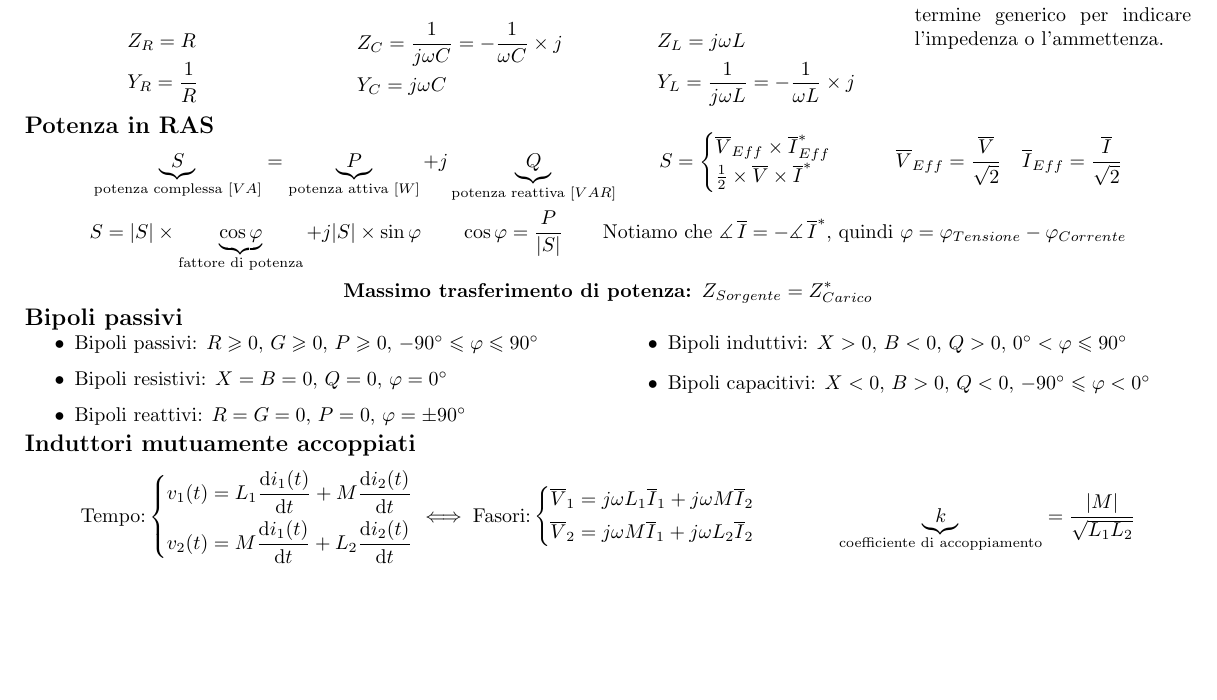
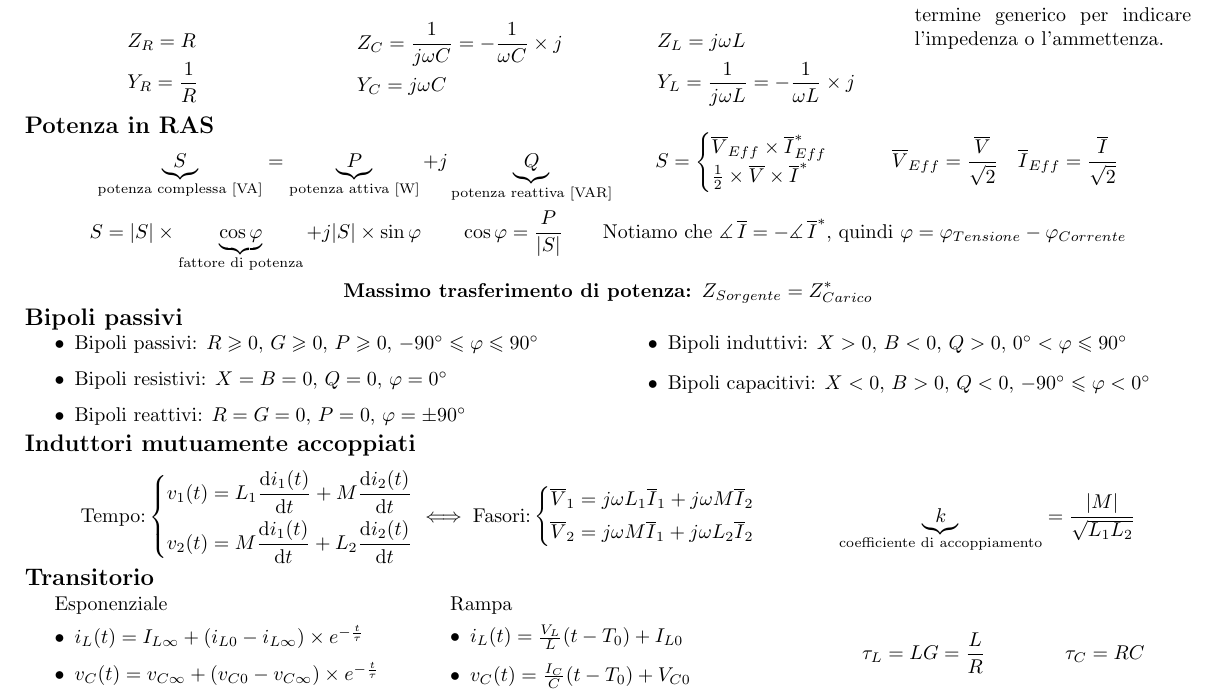
Before and after one commit to laughinginloud/schemiRiassuntivi, a LaTeX document (elettrotecnica/elettrotecnica.tex): part of page 2 of 2, cut so that both start at the same text, the shorter picture padded with empty space. Compiled offline with pdfLaTeX.

Commit message:
Aggiunto transitorio

```diff
--- a/elettrotecnica/elettrotecnica.tex
+++ b/elettrotecnica/elettrotecnica.tex
@@ -533,7 +533,7 @@
     \vspace{-1.5\baselineskip}
 
         \begin{gather*}
-            \underbrace{S}_{\text{potenza complessa } [VA]} = \underbrace{P}_{\text{potenza attiva } [W]} + j \underbrace{Q}_{\text{potenza reattiva } [VAR]} \qquad
+            \underbrace{S}_{\text{potenza complessa [VA]}} = \underbrace{P}_{\text{potenza attiva [W]}} + j \underbrace{Q}_{\text{potenza reattiva [VAR]}} \qquad
                 S =
                     \begin{cases}
                         \overline{V}_{Eff} \times \overline{I}^*_{Eff}\\
@@ -589,6 +589,36 @@
             \underbrace{k}_{\text{coefficiente di accoppiamento}} = \frac{|M|}{\sqrt{L_1 L_2}}
         \]
 
+    \vspace{-1.5\baselineskip}
+    \subsection*{Transitorio}
+    \vspace{-1.5\baselineskip}
 
+        \begin{multicols}{3}
+
+            Esponenziale
+            \begin{itemize}
+                \item \(i_L (t) = I_{L \infty} + (i_{L0} - i_{L\infty}) \times e^{-\frac{t}{\tau}}\)
+                \item \(v_C (t) = v_{C \infty} + (v_{C 0} - v_{C \infty}) \times e^{-\frac{t}{\tau}}\)
+            \end{itemize}
+
+            \vfill\null
+            \columnbreak
+
+            Rampa
+            \begin{itemize}
+                \item \(i_L (t) = \frac{V_L}{L} (t - T_0) + I_{L0}\)
+                \item \(v_C (t) = \frac{I_C}{C} (t - T_0) + V_{C0}\)
+            \end{itemize}
+
+            \vfill\null
+            \columnbreak
+
+            \[
+                \tau_L = LG = \frac{L}{R}
+                \qquad\qquad
+                \tau_C = RC
+            \]
+
+        \end{multicols}
 
 \end{document}
```
Also changed, not shown: elettrotecnica/elettrotecnica.pdf.
